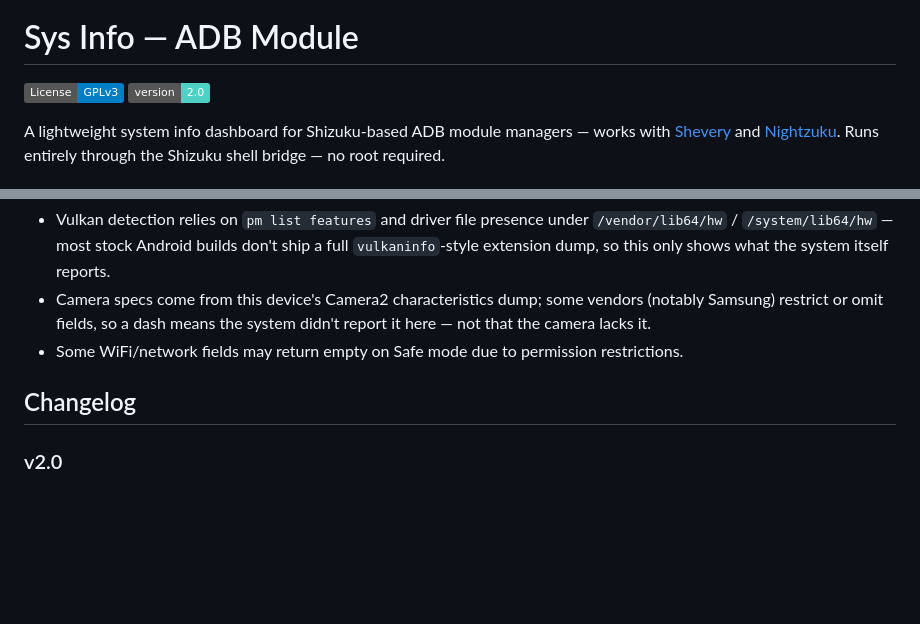
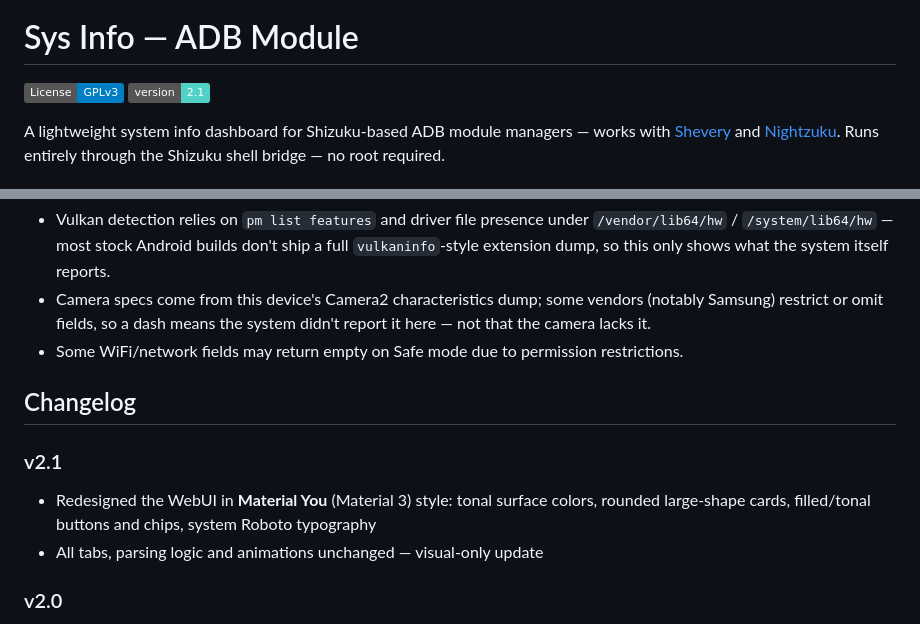
Before and after one commit to HaydarReiss31/sysinfo-shevery-adbmodule, a Markdown page: README.md, 2 parts joined by grey strips. Rendered like a GitHub page; badges without logos; blank space fills up the shorter version.

Commit message:
Update README for version 2.1 and changelog
Updated version badge to 2.1 and added changelog for v2.1.

```diff
--- a/README.md
+++ b/README.md
@@ -2,7 +2,7 @@
 # Sys Info — ADB Module
 
 ![License: GPL v3](https://img.shields.io/badge/License-GPLv3-blue.svg)
-![Version](https://img.shields.io/badge/version-2.0-4fd1c5.svg)
+![Version](https://img.shields.io/badge/version-2.1-4fd1c5.svg)
 
 A lightweight system info dashboard for Shizuku-based ADB module managers — works with [Shevery](https://github.com/HmnDev-Tech/shevery) and [Nightzuku](https://github.com/kerneldroid/Nightzuku/tree/main). Runs entirely through the Shizuku shell bridge — no root required.
 
@@ -47,6 +47,10 @@ Each tab loads its own data on demand (lazy-loaded), so opening the module doesn
 
 ## Changelog
 
+### v2.1
+- Redesigned the WebUI in **Material You** (Material 3) style: tonal surface colors, rounded large-shape cards, filled/tonal buttons and chips, system Roboto typography
+- All tabs, parsing logic and animations unchanged — visual-only update
+
 ### v2.0
 - Added **Apps** tab (searchable list, package counts)
 - Added **Camera** tab (real per-camera specs where the device exposes them)
```
